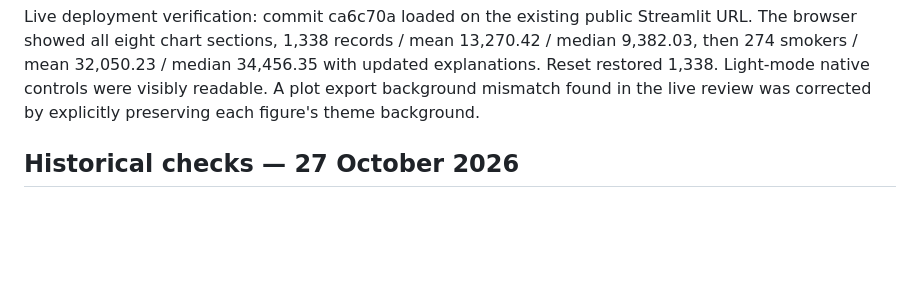
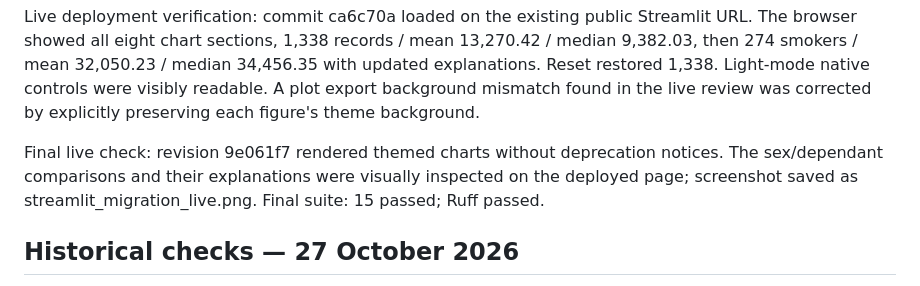
Before and after one commit to mmvej/healthcare-insurance-unit1, a Markdown page: evidence/testing.md, the part around the change. Drawn GitHub-style; blank space fills up the shorter version.

Commit message:
Record final live Streamlit migration verification

```diff
--- a/evidence/testing.md
+++ b/evidence/testing.md
@@ -14,6 +14,8 @@ Local browser review confirmed both theme states and the eight chart sections, d
 The assignment PDF was copied locally and excluded from the public source update. The remote .devcontainer addition was preserved by fast-forward synchronisation. Final college submission and personal review remain with the student.
 
 Live deployment verification: commit ca6c70a loaded on the existing public Streamlit URL. The browser showed all eight chart sections, 1,338 records / mean 13,270.42 / median 9,382.03, then 274 smokers / mean 32,050.23 / median 34,456.35 with updated explanations. Reset restored 1,338. Light-mode native controls were visibly readable. A plot export background mismatch found in the live review was corrected by explicitly preserving each figure's theme background.
+
+Final live check: revision 9e061f7 rendered themed charts without deprecation notices. The sex/dependant comparisons and their explanations were visually inspected on the deployed page; screenshot saved as streamlit_migration_live.png. Final suite: 15 passed; Ruff passed.
 
 ## Historical checks — 27 October 2026
 
```
